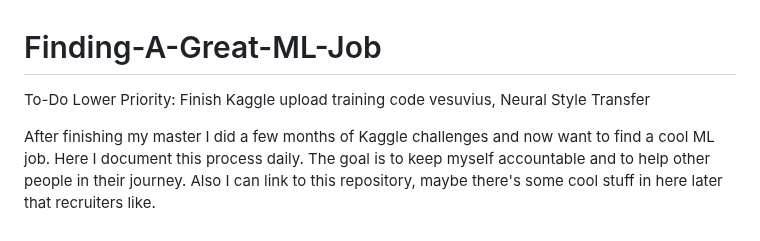
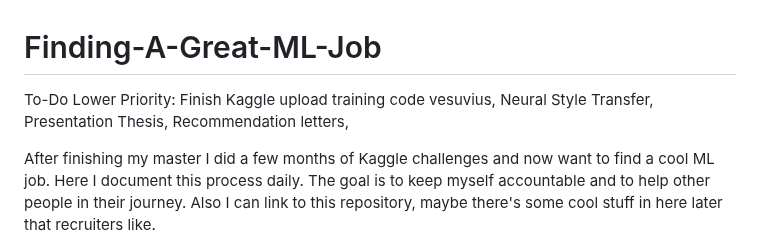
Before and after one commit to rachiki/Finding-A-Great-ML-Job, a Markdown page: README.md, the part around the change. Drawn GitHub-style.

```diff
--- a/README.md
+++ b/README.md
@@ -1,5 +1,5 @@
 # Finding-A-Great-ML-Job
-To-Do Lower Priority: Finish Kaggle upload training code vesuvius, Neural Style Transfer
+To-Do Lower Priority: Finish Kaggle upload training code vesuvius, Neural Style Transfer, Presentation Thesis, Recommendation letters,
 
 After finishing my master I did a few months of Kaggle challenges and now want to find a cool ML job. Here I document this process daily.
 The goal is to keep myself accountable and to help other people in their journey. Also I can link to this repository, maybe there's some cool stuff in here later that recruiters like.
```
